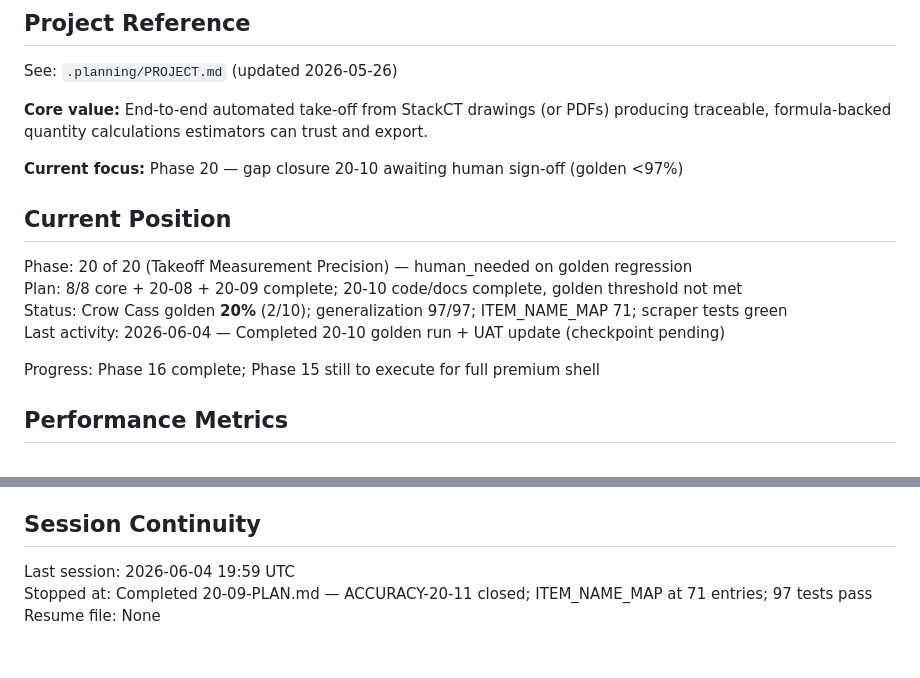
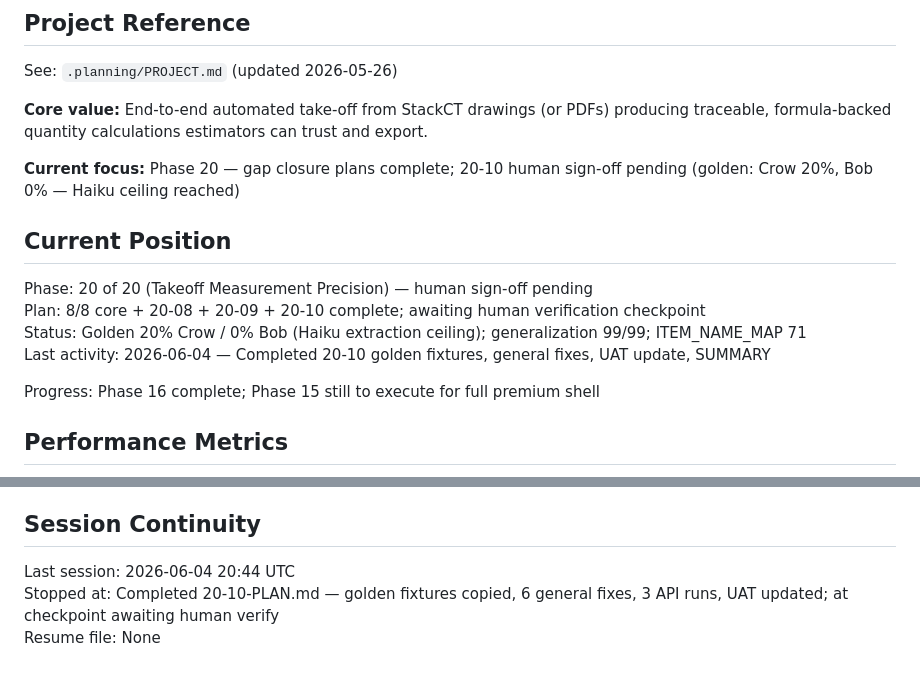
Before and after one commit to Zaman152/Bobby-Tailor-Automation-2.0, a Markdown page: .planning/STATE.md, 2 parts joined by grey strips. GitHub-like rendering.

Commit message:
docs(20-10): complete plan — SUMMARY + STATE update
Tasks completed: 3/3 (checkpoint as task 4)
- Task 1: golden fixture setup + README section
- Task 2: 6 general accuracy fixes + 3 API runs (Crow 20%, Bob 0%)
- Task 3: 20-UAT.md per-item score table + root-cause analysis

SUMMARY: .planning/phases/20-takeoff-measurement-precision/20-10-SUMMARY.md

```diff
--- a/.planning/STATE.md
+++ b/.planning/STATE.md
@@ -6,14 +6,14 @@ See: `.planning/PROJECT.md` (updated 2026-05-26)
 
 **Core value:** End-to-end automated take-off from StackCT drawings (or PDFs) producing traceable, formula-backed quantity calculations estimators can trust and export.
 
-**Current focus:** Phase 20 — gap closure 20-10 awaiting human sign-off (golden &lt;97%)
+**Current focus:** Phase 20 — gap closure plans complete; 20-10 human sign-off pending (golden: Crow 20%, Bob 0% — Haiku ceiling reached)
 
 ## Current Position
 
-Phase: 20 of 20 (Takeoff Measurement Precision) — human_needed on golden regression
-Plan: 8/8 core + 20-08 + 20-09 complete; 20-10 code/docs complete, golden threshold not met
-Status: Crow Cass golden **20%** (2/10); generalization 97/97; ITEM_NAME_MAP 71; scraper tests green
-Last activity: 2026-06-04 — Completed 20-10 golden run + UAT update (checkpoint pending)
+Phase: 20 of 20 (Takeoff Measurement Precision) — human sign-off pending
+Plan: 8/8 core + 20-08 + 20-09 + 20-10 complete; awaiting human verification checkpoint
+Status: Golden 20% Crow / 0% Bob (Haiku extraction ceiling); generalization 99/99; ITEM_NAME_MAP 71
+Last activity: 2026-06-04 — Completed 20-10 golden fixtures, general fixes, UAT update, SUMMARY
 
 Progress: Phase 16 complete; Phase 15 still to execute for full premium shell
 
@@ -221,6 +221,6 @@ None yet.
 
 ## Session Continuity
 
-Last session: 2026-06-04 19:59 UTC
-Stopped at: Completed 20-09-PLAN.md — ACCURACY-20-11 closed; ITEM_NAME_MAP at 71 entries; 97 tests pass
+Last session: 2026-06-04 20:44 UTC
+Stopped at: Completed 20-10-PLAN.md — golden fixtures copied, 6 general fixes, 3 API runs, UAT updated; at checkpoint awaiting human verify
 Resume file: None
```
Also changed, not shown: 1 other file.
